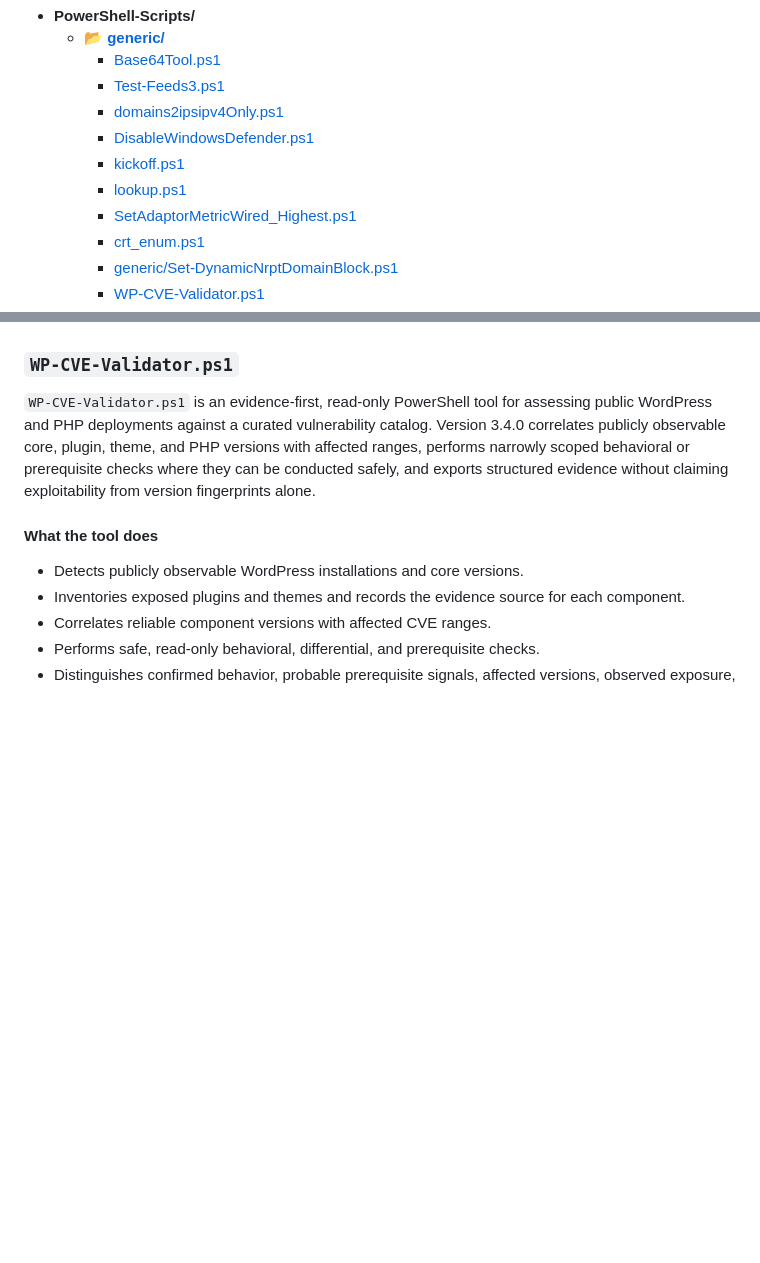
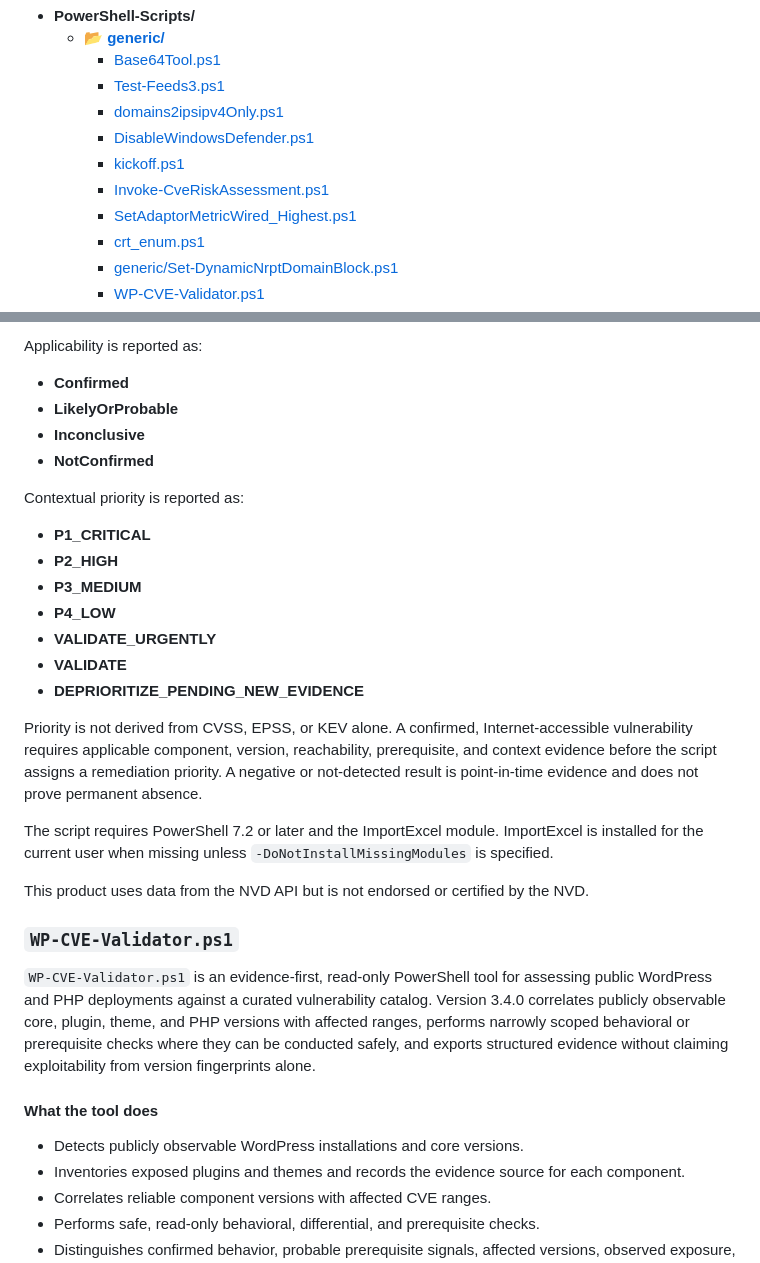
Before and after one commit to rolling-code/PowerShell-Scripts, a Markdown page: README.md, 2 parts joined by grey strips. GitHub-like rendering; blank space fills up the shorter version.

```diff
--- a/README.md
+++ b/README.md
@@ -12,7 +12,7 @@ Entries with documentation in this README jump to the corresponding section belo
     - [domains2ipsipv4Only.ps1](#domains2ipsipv4onlyps1)
     - [DisableWindowsDefender.ps1](#disablewindowsdefenderps1)
     - [kickoff.ps1](#kickoffps1)
-    - [lookup.ps1](#lookupps1)
+    - [Invoke-CveRiskAssessment.ps1](#invoke-cveriskassessmentps1)
     - [SetAdaptorMetricWired_Highest.ps1](#setadaptormetricwired_highestps1)
     - [crt_enum.ps1](#crt_enumps1)
     - [generic/Set-DynamicNrptDomainBlock.ps1](#set-dynamicnrptdomainblockps1)
@@ -1153,3 +1210,23 @@ Run lookup.ps1
+Applicability is reported as:
+- **Confirmed**
+- **LikelyOrProbable**
+- **Inconclusive**
+- **NotConfirmed**
+
+Contextual priority is reported as:
+- **P1_CRITICAL**
+- **P2_HIGH**
+- **P3_MEDIUM**
+- **P4_LOW**
+- **VALIDATE_URGENTLY**
+- **VALIDATE**
+- **DEPRIORITIZE_PENDING_NEW_EVIDENCE**
+
+Priority is not derived from CVSS, EPSS, or KEV alone. A confirmed, Internet-accessible vulnerability requires applicable component, version, reachability, prerequisite, and context evidence before the script assigns a remediation priority. A negative or not-detected result is point-in-time evidence and does not prove permanent absence.
+
+The script requires PowerShell 7.2 or later and the ImportExcel module. ImportExcel is installed for the current user when missing unless `-DoNotInstallMissingModules` is specified.
+
+This product uses data from the NVD API but is not endorsed or certified by the NVD.
 
 ### `WP-CVE-Validator.ps1`
 
```
Also changed, not shown: other parts of README.md (+68 -11 lines).
